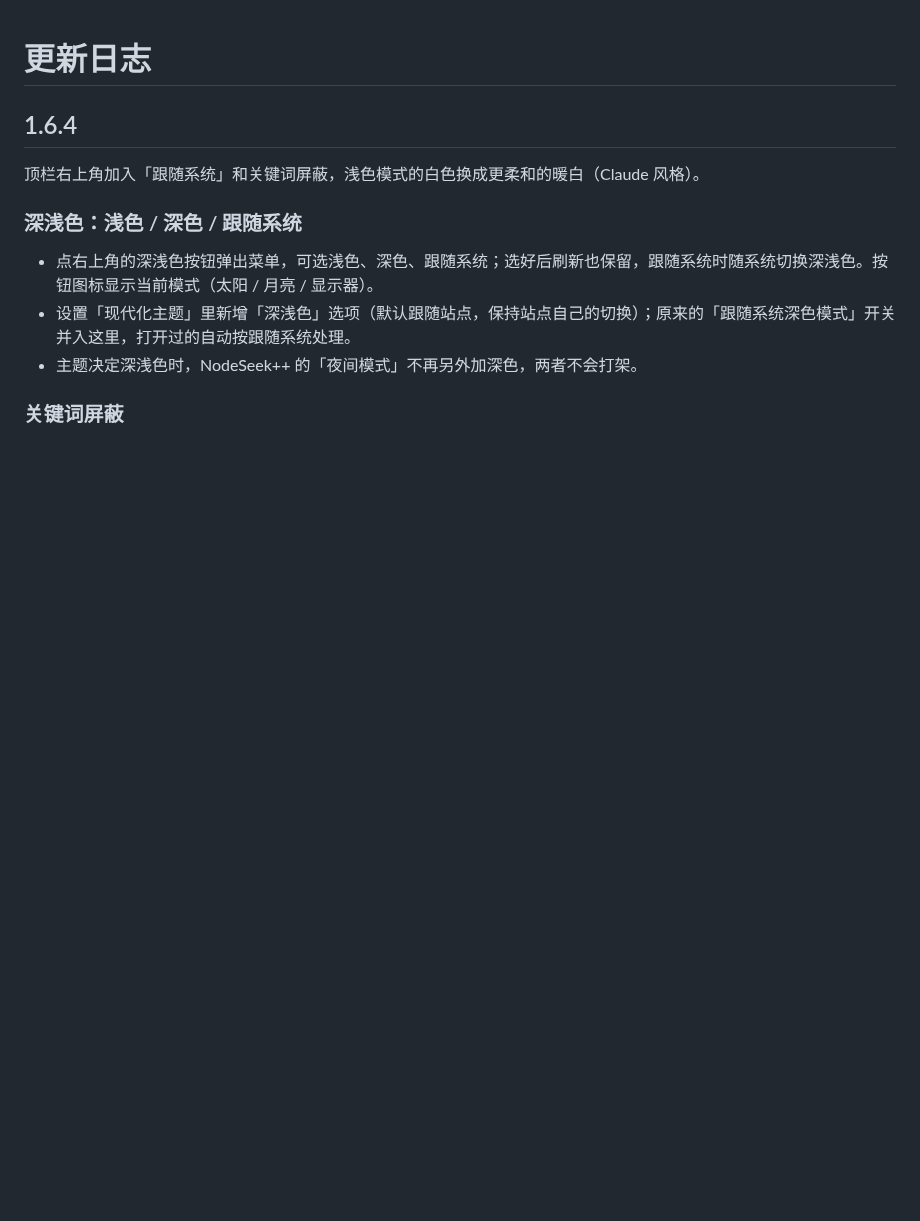
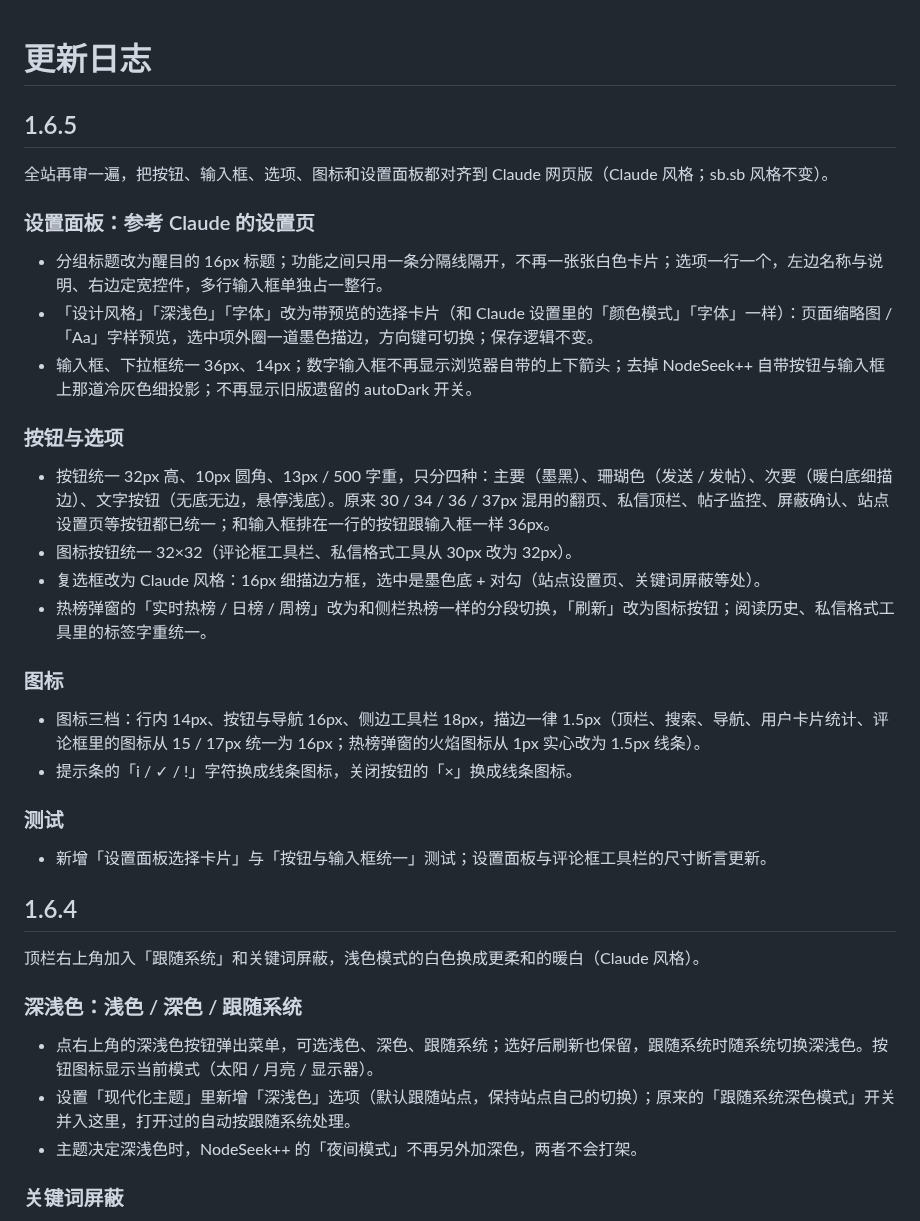
Before and after one commit to Ethan2258/Nodeseek-max, a Markdown page: CHANGELOG.md, the part around the change. GitHub-like rendering; blank space fills up the shorter version.

```diff
--- a/CHANGELOG.md
+++ b/CHANGELOG.md
@@ -1,4 +1,30 @@
 # 更新日志
+
+## 1.6.5
+
+全站再审一遍，把按钮、输入框、选项、图标和设置面板都对齐到 Claude 网页版（Claude 风格；sb.sb 风格不变）。
+
+### 设置面板：参考 Claude 的设置页
+
+- 分组标题改为醒目的 16px 标题；功能之间只用一条分隔线隔开，不再一张张白色卡片；选项一行一个，左边名称与说明、右边定宽控件，多行输入框单独占一整行。
+- 「设计风格」「深浅色」「字体」改为带预览的选择卡片（和 Claude 设置里的「颜色模式」「字体」一样）：页面缩略图 / 「Aa」字样预览，选中项外圈一道墨色描边，方向键可切换；保存逻辑不变。
+- 输入框、下拉框统一 36px、14px；数字输入框不再显示浏览器自带的上下箭头；去掉 NodeSeek++ 自带按钮与输入框上那道冷灰色细投影；不再显示旧版遗留的 autoDark 开关。
+
+### 按钮与选项
+
+- 按钮统一 32px 高、10px 圆角、13px / 500 字重，只分四种：主要（墨黑）、珊瑚色（发送 / 发帖）、次要（暖白底细描边）、文字按钮（无底无边，悬停浅底）。原来 30 / 34 / 36 / 37px 混用的翻页、私信顶栏、帖子监控、屏蔽确认、站点设置页等按钮都已统一；和输入框排在一行的按钮跟输入框一样 36px。
+- 图标按钮统一 32×32（评论框工具栏、私信格式工具从 30px 改为 32px）。
+- 复选框改为 Claude 风格：16px 细描边方框，选中是墨色底 + 对勾（站点设置页、关键词屏蔽等处）。
+- 热榜弹窗的「实时热榜 / 日榜 / 周榜」改为和侧栏热榜一样的分段切换，「刷新」改为图标按钮；阅读历史、私信格式工具里的标签字重统一。
+
+### 图标
+
+- 图标三档：行内 14px、按钮与导航 16px、侧边工具栏 18px，描边一律 1.5px（顶栏、搜索、导航、用户卡片统计、评论框里的图标从 15 / 17px 统一为 16px；热榜弹窗的火焰图标从 1px 实心改为 1.5px 线条）。
+- 提示条的「i / ✓ / !」字符换成线条图标，关闭按钮的「×」换成线条图标。
+
+### 测试
+
+- 新增「设置面板选择卡片」与「按钮与输入框统一」测试；设置面板与评论框工具栏的尺寸断言更新。
 
 ## 1.6.4
 
```
Also changed, not shown: README.md (+1 -1 lines), docs/screenshots/home-light.png, docs/screenshots/messages-light.png, docs/screenshots/post-dark.png, docs/screenshots/settings-light.png, 6 other files.
